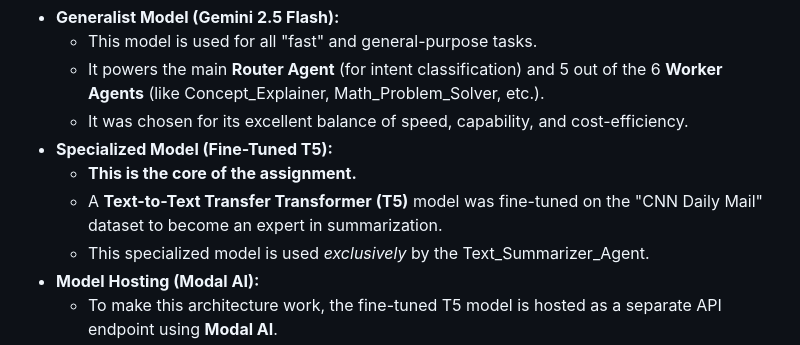
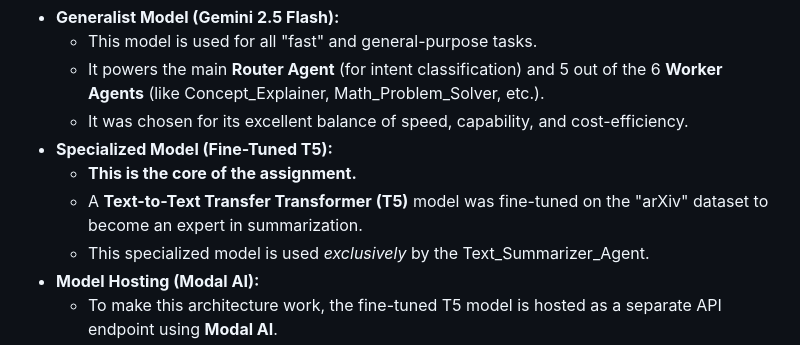
Before and after one commit to hansika2809/TeachMe.AI, a Markdown page: README.md, the part around the change. GitHub-like rendering.

```diff
--- a/README.md
+++ b/README.md
@@ -36,7 +36,7 @@ A key design choice is the use of different models for different jobs to optimiz
   * It was chosen for its excellent balance of speed, capability, and cost-efficiency.
 * **Specialized Model (Fine-Tuned T5):**
   * **This is the core of the assignment.**
-  * A **Text-to-Text Transfer Transformer (T5)** model was fine-tuned on the "CNN Daily Mail" dataset to become an expert in summarization.
+  * A **Text-to-Text Transfer Transformer (T5)** model was fine-tuned on the "arXiv" dataset to become an expert in summarization.
   * This specialized model is used *exclusively* by the Text\_Summarizer\_Agent.
 * **Model Hosting (Modal AI):**
   * To make this architecture work, the fine-tuned T5 model is hosted as a separate API endpoint using **Modal AI**.
```
